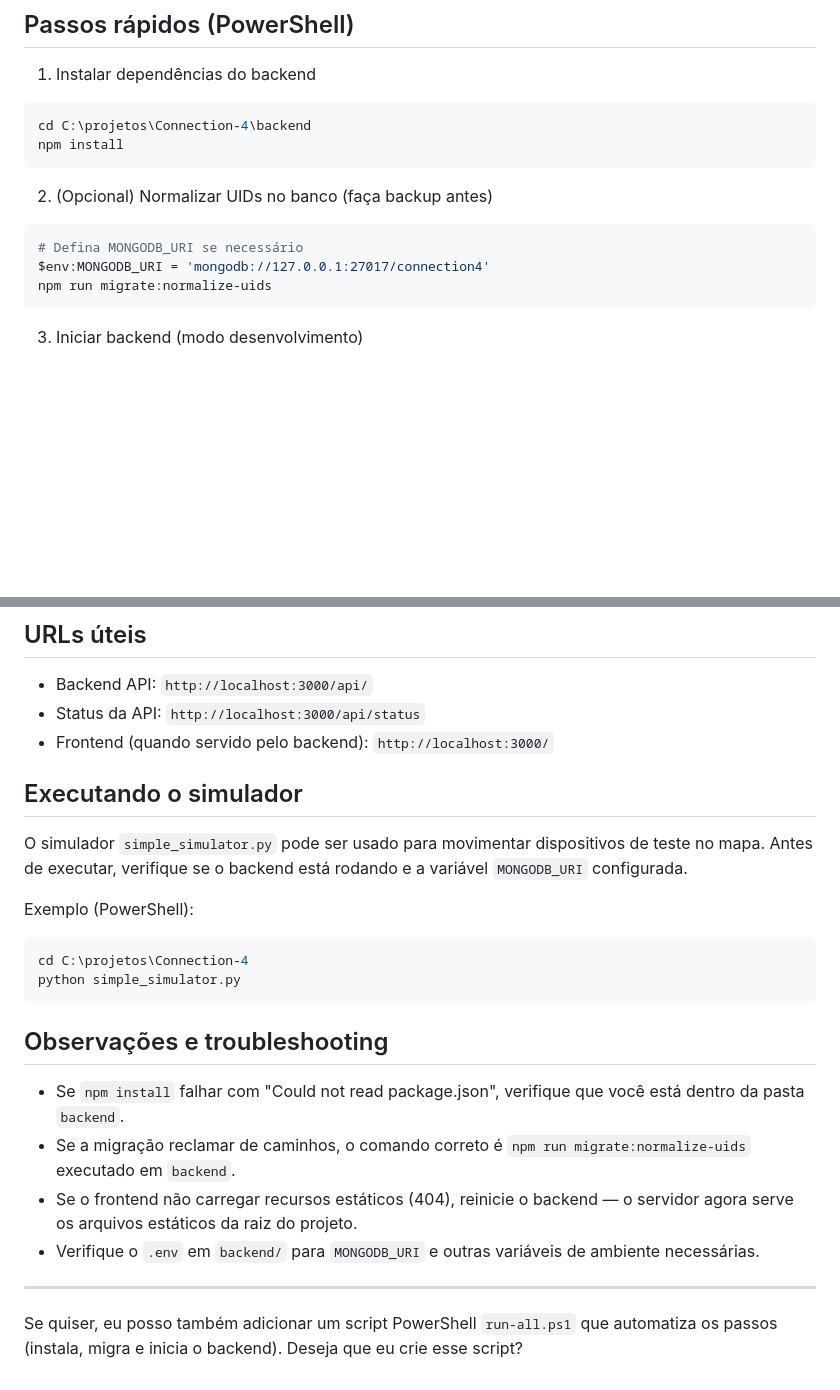
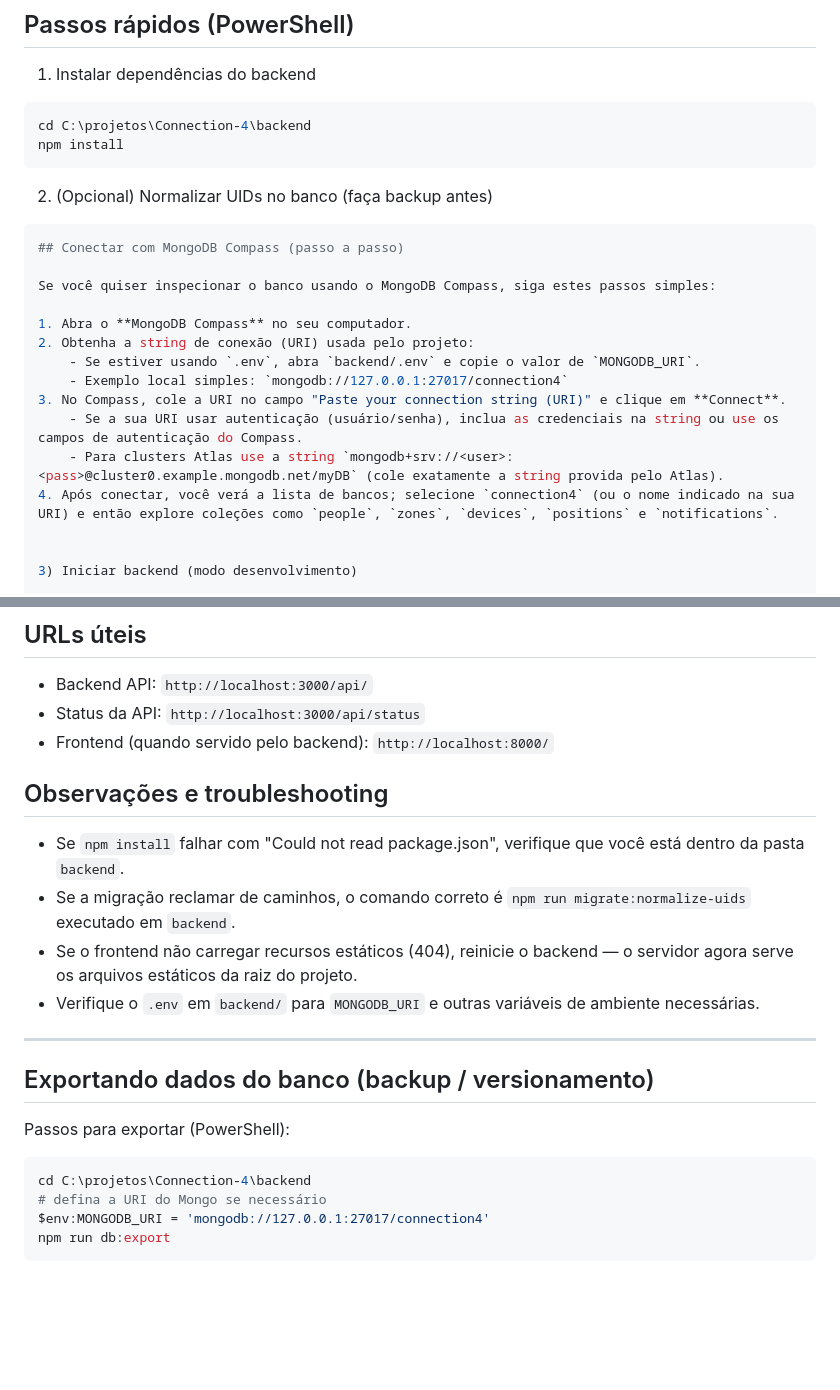
Before and after one commit to GuiChamon/Connection-4, a Markdown page: README.md, 2 parts joined by grey strips. Drawn GitHub-style; blank space fills up the shorter version.

````diff
--- a/README.md
+++ b/README.md
@@ -35,10 +35,19 @@ npm install
 2) (Opcional) Normalizar UIDs no banco (faça backup antes)
 
 ```powershell
-# Defina MONGODB_URI se necessário
-$env:MONGODB_URI = 'mongodb://127.0.0.1:27017/connection4'
-npm run migrate:normalize-uids
-```
+## Conectar com MongoDB Compass (passo a passo)
+
+Se você quiser inspecionar o banco usando o MongoDB Compass, siga estes passos simples:
+
+1. Abra o **MongoDB Compass** no seu computador.
+2. Obtenha a string de conexão (URI) usada pelo projeto:
+	- Se estiver usando `.env`, abra `backend/.env` e copie o valor de `MONGODB_URI`.
+	- Exemplo local simples: `mongodb://127.0.0.1:27017/connection4`
+3. No Compass, cole a URI no campo "Paste your connection string (URI)" e clique em **Connect**.
+	- Se a sua URI usar autenticação (usuário/senha), inclua as credenciais na string ou use os campos de autenticação do Compass.
+	- Para clusters Atlas use a string `mongodb+srv://<user>:<pass>@cluster0.example.mongodb.net/myDB` (cole exatamente a string provida pelo Atlas).
+4. Após conectar, você verá a lista de bancos; selecione `connection4` (ou o nome indicado na sua URI) e então explore coleções como `people`, `zones`, `devices`, `positions` e `notifications`.
+
 
 3) Iniciar backend (modo desenvolvimento)
 
@@ -61,18 +70,9 @@ python -m http.server 8000
 ## URLs úteis
 - Backend API: `http://localhost:3000/api/`
 - Status da API: `http://localhost:3000/api/status`
-- Frontend (quando servido pelo backend): `http://localhost:3000/`
+- Frontend (quando servido pelo backend): `http://localhost:8000/`
 
-## Executando o simulador
 
-O simulador `simple_simulator.py` pode ser usado para movimentar dispositivos de teste no mapa. Antes de executar, verifique se o backend está rodando e a variável `MONGODB_URI` configurada.
-
-Exemplo (PowerShell):
-
-```powershell
-cd C:\projetos\Connection-4
-python simple_simulator.py
-```
 
 ## Observações e troubleshooting
 - Se `npm install` falhar com "Could not read package.json", verifique que você está dentro da pasta `backend`.
@@ -82,4 +82,15 @@ python simple_simulator.py
 
 ---
 
-Se quiser, eu posso também adicionar um script PowerShell `run-all.ps1` que automatiza os passos (instala, migra e inicia o backend). Deseja que eu crie esse script?
+
+
+## Exportando dados do banco (backup / versionamento)
+
+Passos para exportar (PowerShell):
+
+```powershell
+cd C:\projetos\Connection-4\backend
+# defina a URI do Mongo se necessário
+$env:MONGODB_URI = 'mongodb://127.0.0.1:27017/connection4'
+npm run db:export
+```
````
